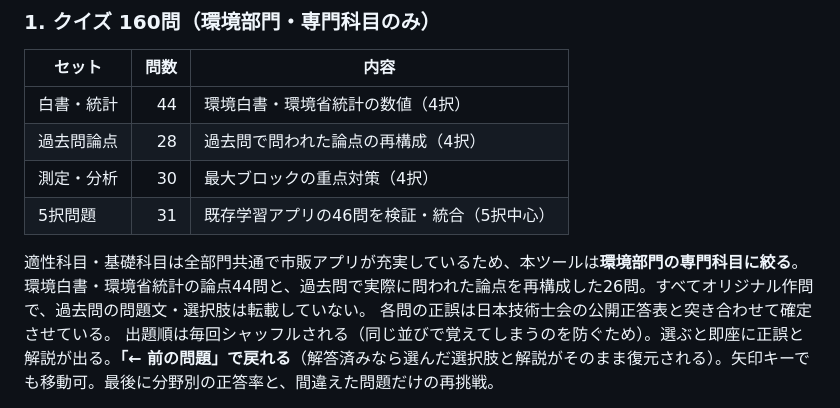
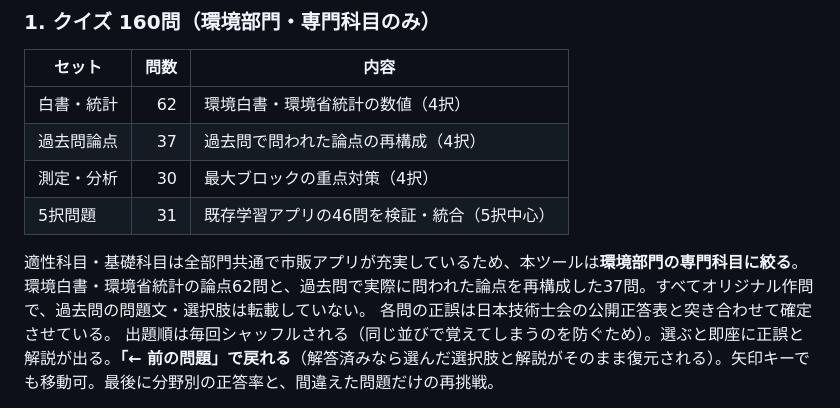
Before and after one commit to yotsai/gijutsushi-quiz, a Markdown page: README.md, the part around the change. Rendered like a GitHub page.

Commit message:
README内訳表の問題数を実数(62/37/30/31)に修正
Co-Authored-By: Claude Sonnet 5 <noreply@anthropic.com>

```diff
--- a/README.md
+++ b/README.md
@@ -13,13 +13,13 @@
 
 | セット | 問数 | 内容 |
 |---|---:|---|
-| 白書・統計 | 44 | 環境白書・環境省統計の数値（4択） |
-| 過去問論点 | 28 | 過去問で問われた論点の再構成（4択） |
+| 白書・統計 | 62 | 環境白書・環境省統計の数値（4択） |
+| 過去問論点 | 37 | 過去問で問われた論点の再構成（4択） |
 | 測定・分析 | 30 | 最大ブロックの重点対策（4択） |
 | 5択問題 | 31 | 既存学習アプリの46問を検証・統合（5択中心） |
 
 適性科目・基礎科目は全部門共通で市販アプリが充実しているため、本ツールは**環境部門の専門科目に絞る**。
-環境白書・環境省統計の論点44問と、過去問で実際に問われた論点を再構成した26問。すべてオリジナル作問で、過去問の問題文・選択肢は転載していない。
+環境白書・環境省統計の論点62問と、過去問で実際に問われた論点を再構成した37問。すべてオリジナル作問で、過去問の問題文・選択肢は転載していない。
 各問の正誤は日本技術士会の公開正答表と突き合わせて確定させている。
 出題順は毎回シャッフルされる（同じ並びで覚えてしまうのを防ぐため）。選ぶと即座に正誤と解説が出る。**「← 前の問題」で戻れる**（解答済みなら選んだ選択肢と解説がそのまま復元される）。矢印キーでも移動可。最後に分野別の正答率と、間違えた問題だけの再挑戦。
 
```
